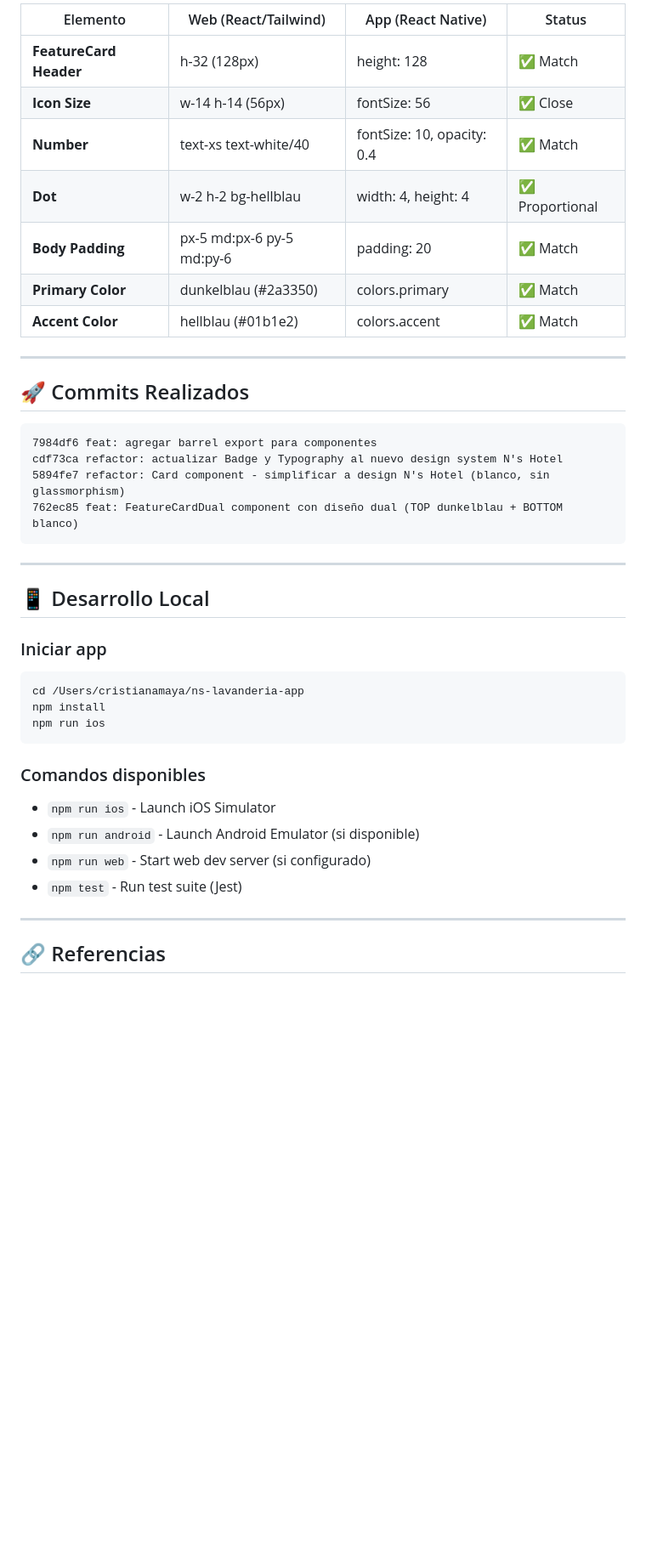
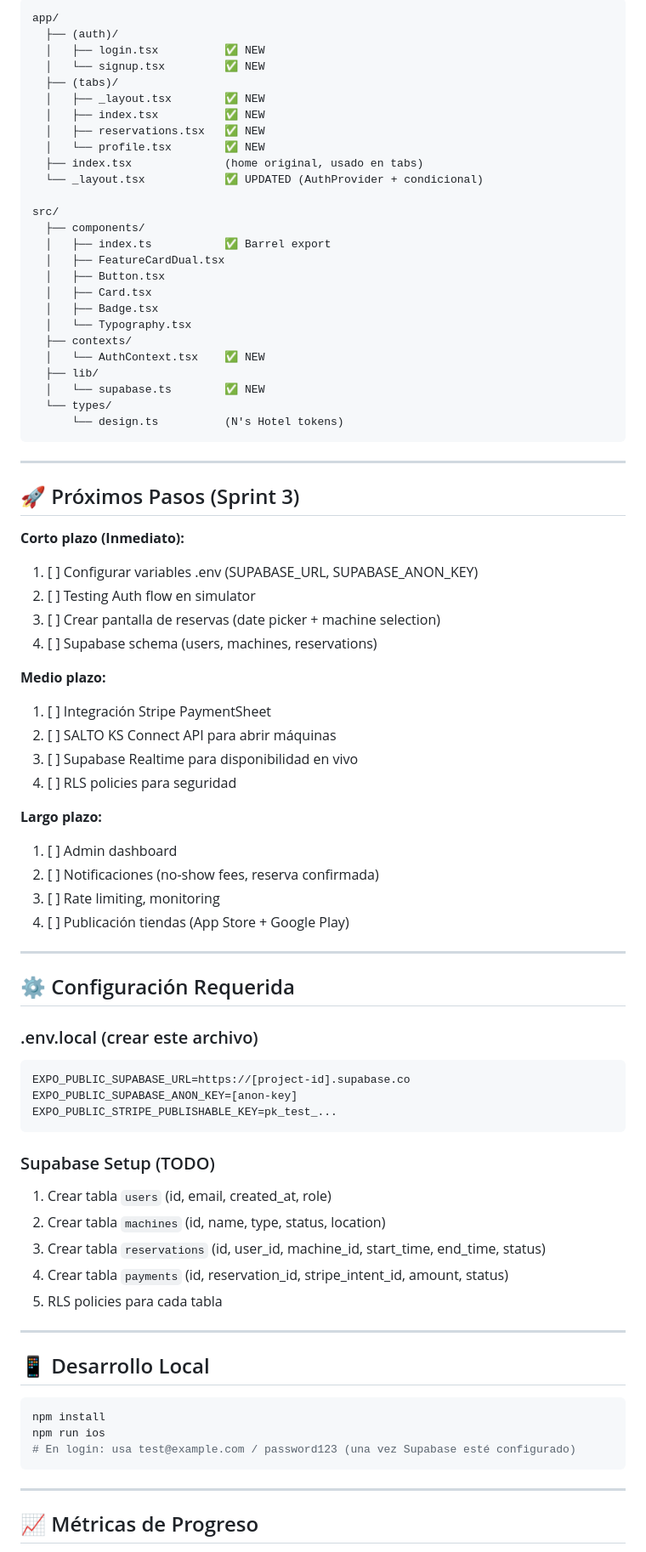
Before and after one commit to elpollo619/ns-lavanderia-app, a Markdown page: PROJECT_STATUS.md, the part around one of its changes. Shown at 85% size. Drawn GitHub-style; blank space fills up the shorter version.

````diff
--- a/PROJECT_STATUS.md
+++ b/PROJECT_STATUS.md
@@ -116,43 +57,84 @@ ns-lavanderia-app/
 
-| Elemento | Web (React/Tailwind) | App (React Native) | Status |
-|----------|---------------------|-------------------|--------|
-| **FeatureCard Header** | h-32 (128px) | height: 128 | ✅ Match |
-| **Icon Size** | w-14 h-14 (56px) | fontSize: 56 | ✅ Close |
-| **Number** | text-xs text-white/40 | fontSize: 10, opacity: 0.4 | ✅ Match |
-| **Dot** | w-2 h-2 bg-hellblau | width: 4, height: 4 | ✅ Proportional |
-| **Body Padding** | px-5 md:px-6 py-5 md:py-6 | padding: 20 | ✅ Match |
-| **Primary Color** | dunkelblau (#2a3350) | colors.primary | ✅ Match |
-| **Accent Color** | hellblau (#01b1e2) | colors.accent | ✅ Match |
+```
+app/
+  ├── (auth)/
+  │   ├── login.tsx          ✅ NEW
+  │   └── signup.tsx         ✅ NEW
+  ├── (tabs)/
+  │   ├── _layout.tsx        ✅ NEW
+  │   ├── index.tsx          ✅ NEW
+  │   ├── reservations.tsx   ✅ NEW
+  │   └── profile.tsx        ✅ NEW
+  ├── index.tsx              (home original, usado en tabs)
+  └── _layout.tsx            ✅ UPDATED (AuthProvider + condicional)
+
+src/
+  ├── components/
+  │   ├── index.ts           ✅ Barrel export
+  │   ├── FeatureCardDual.tsx
+  │   ├── Button.tsx
+  │   ├── Card.tsx
+  │   ├── Badge.tsx
+  │   └── Typography.tsx
+  ├── contexts/
+  │   └── AuthContext.tsx    ✅ NEW
+  ├── lib/
+  │   └── supabase.ts        ✅ NEW
+  └── types/
+      └── design.ts          (N's Hotel tokens)
+```
 
 ---
 
-## 🚀 Commits Realizados
+## 🚀 Próximos Pasos (Sprint 3)
 
+**Corto plazo (Inmediato):**
+1. [ ] Configurar variables .env (SUPABASE_URL, SUPABASE_ANON_KEY)
+2. [ ] Testing Auth flow en simulator
+3. [ ] Crear pantalla de reservas (date picker + machine selection)
+4. [ ] Supabase schema (users, machines, reservations)
+
+**Medio plazo:**
+1. [ ] Integración Stripe PaymentSheet
+2. [ ] SALTO KS Connect API para abrir máquinas
+3. [ ] Supabase Realtime para disponibilidad en vivo
+4. [ ] RLS policies para seguridad
+
+**Largo plazo:**
+1. [ ] Admin dashboard
+2. [ ] Notificaciones (no-show fees, reserva confirmada)
+3. [ ] Rate limiting, monitoring
+4. [ ] Publicación tiendas (App Store + Google Play)
+
+---
+
+## ⚙️ Configuración Requerida
+
+### .env.local (crear este archivo)
 ```
-7984df6 feat: agregar barrel export para componentes
-cdf73ca refactor: actualizar Badge y Typography al nuevo design system N's Hotel
-5894fe7 refactor: Card component - simplificar a design N's Hotel (blanco, sin glassmorphism)
-762ec85 feat: FeatureCardDual component con diseño dual (TOP dunkelblau + BOTTOM blanco)
+EXPO_PUBLIC_SUPABASE_URL=https://[project-id].supabase.co
+EXPO_PUBLIC_SUPABASE_ANON_KEY=[anon-key]
+EXPO_PUBLIC_STRIPE_PUBLISHABLE_KEY=pk_test_...
 ```
+
+### Supabase Setup (TODO)
+1. Crear tabla `users` (id, email, created_at, role)
+2. Crear tabla `machines` (id, name, type, status, location)
+3. Crear tabla `reservations` (id, user_id, machine_id, start_time, end_time, status)
+4. Crear tabla `payments` (id, reservation_id, stripe_intent_id, amount, status)
+5. RLS policies para cada tabla
 
 ---
 
 ## 📱 Desarrollo Local
 
-### Iniciar app
 ```bash
-cd /Users/cristianamaya/ns-lavanderia-app
 npm install
 npm run ios
+# En login: usa test@example.com / password123 (una vez Supabase esté configurado)
 ```
-
-### Comandos disponibles
-- `npm run ios` - Launch iOS Simulator
-- `npm run android` - Launch Android Emulator (si disponible)
-- `npm run web` - Start web dev server (si configurado)
-- `npm test` - Run test suite (Jest)
 
 ---
 
-## 🔗 Referencias
+## 📈 Métricas de Progreso
 
````
Also changed, not shown: other parts of PROJECT_STATUS.md (+50 -109 lines).
